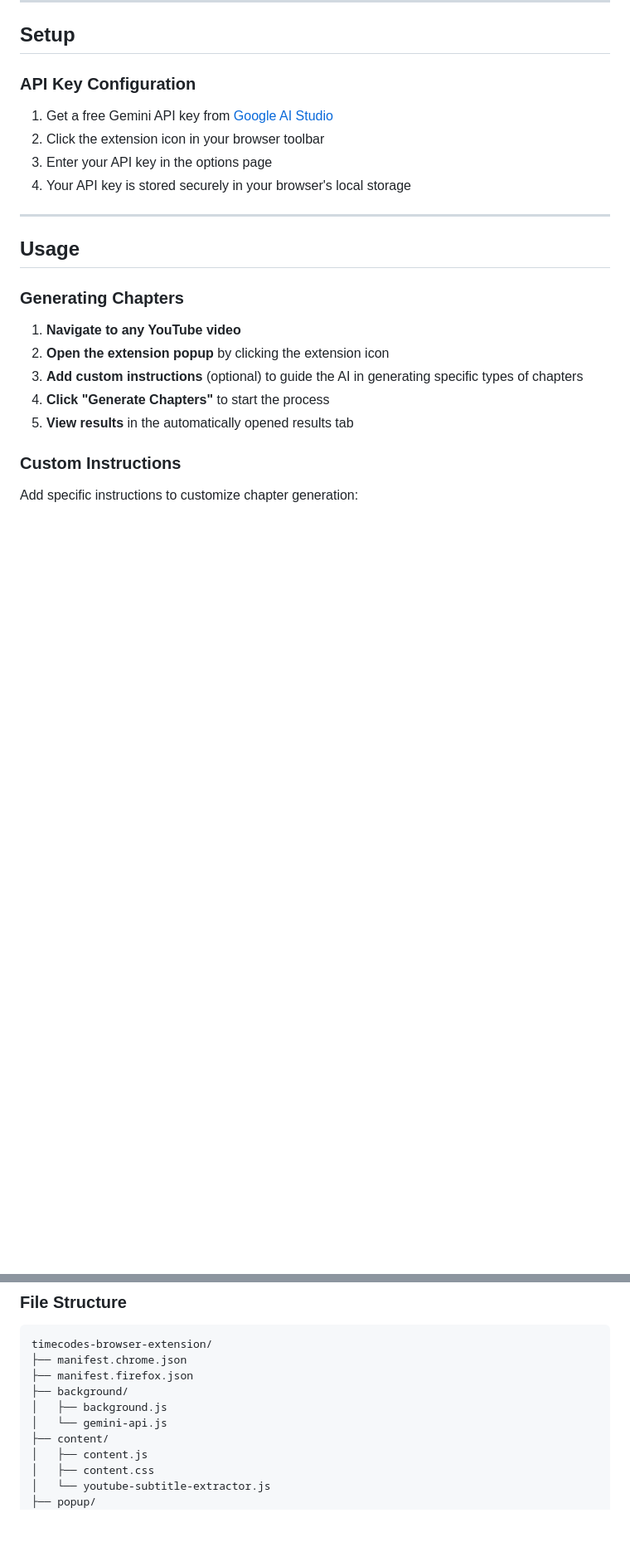
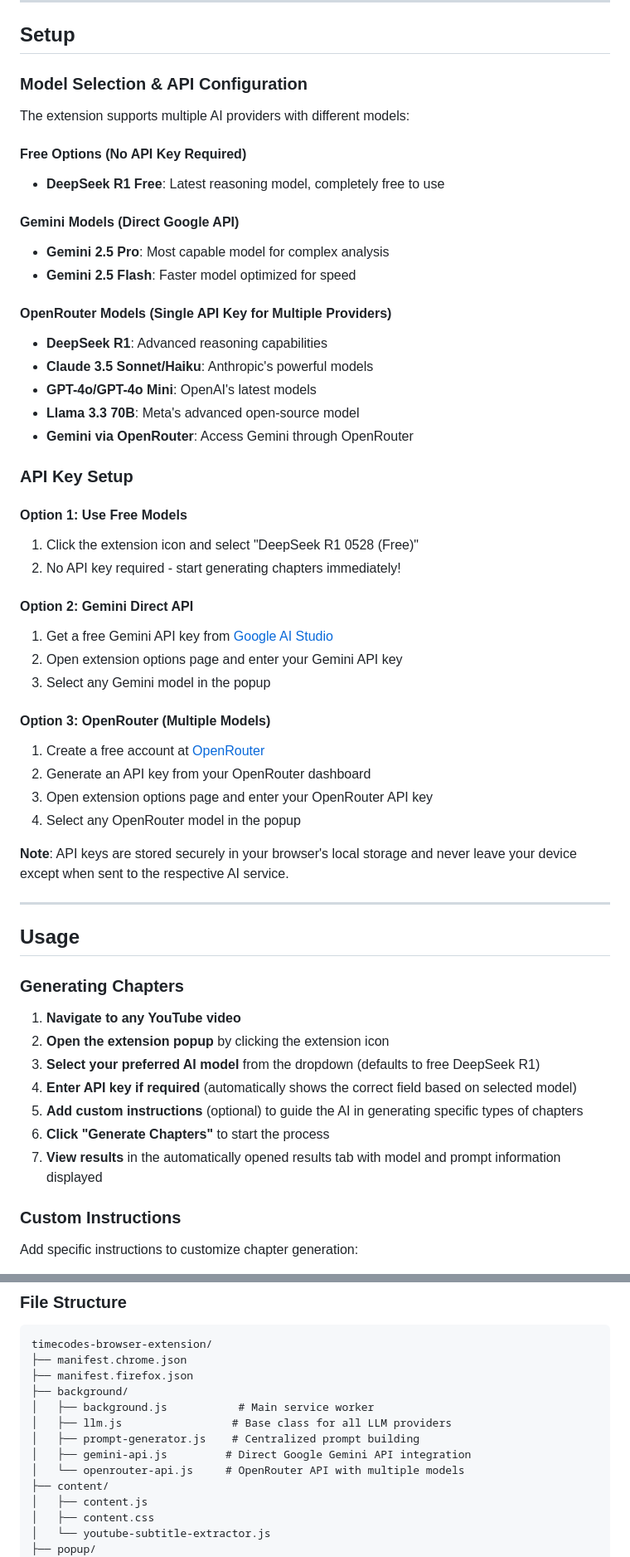
Before and after one commit to dpolivaev/video-chapters-extension, a Markdown page: README.md, 2 parts joined by grey strips. Shown at 83% size. Drawn GitHub-style; blank space fills up the shorter version.

Commit message:
Document new features in the README

```diff
--- a/README.md
+++ b/README.md
@@ -77,12 +80,42 @@ along with this program. If not, see [https://www.gnu.org/licenses/](https://www
 
 ## Setup
 
-### API Key Configuration
+### Model Selection & API Configuration
 
+The extension supports multiple AI providers with different models:
+
+#### Free Options (No API Key Required)
+* **DeepSeek R1 Free**: Latest reasoning model, completely free to use
+
+#### Gemini Models (Direct Google API)
+* **Gemini 2.5 Pro**: Most capable model for complex analysis
+* **Gemini 2.5 Flash**: Faster model optimized for speed
+
+#### OpenRouter Models (Single API Key for Multiple Providers)
+* **DeepSeek R1**: Advanced reasoning capabilities
+* **Claude 3.5 Sonnet/Haiku**: Anthropic's powerful models
+* **GPT-4o/GPT-4o Mini**: OpenAI's latest models
+* **Llama 3.3 70B**: Meta's advanced open-source model
+* **Gemini via OpenRouter**: Access Gemini through OpenRouter
+
+### API Key Setup
+
+#### Option 1: Use Free Models
+1. Click the extension icon and select "DeepSeek R1 0528 (Free)"
+2. No API key required - start generating chapters immediately!
+
+#### Option 2: Gemini Direct API
 1. Get a free Gemini API key from [Google AI Studio](https://ai.google.dev)
-2. Click the extension icon in your browser toolbar
-3. Enter your API key in the options page
-4. Your API key is stored securely in your browser's local storage
+2. Open extension options page and enter your Gemini API key
+3. Select any Gemini model in the popup
+
+#### Option 3: OpenRouter (Multiple Models)
+1. Create a free account at [OpenRouter](https://openrouter.ai)
+2. Generate an API key from your OpenRouter dashboard
+3. Open extension options page and enter your OpenRouter API key
+4. Select any OpenRouter model in the popup
+
+**Note**: API keys are stored securely in your browser's local storage and never leave your device except when sent to the respective AI service.
 
 ---
 
@@ -92,9 +125,11 @@ along with this program. If not, see [https://www.gnu.org/licenses/](https://www
 
 1. **Navigate to any YouTube video**
 2. **Open the extension popup** by clicking the extension icon
-3. **Add custom instructions** (optional) to guide the AI in generating specific types of chapters
-4. **Click "Generate Chapters"** to start the process
-5. **View results** in the automatically opened results tab
+3. **Select your preferred AI model** from the dropdown (defaults to free DeepSeek R1)
+4. **Enter API key if required** (automatically shows the correct field based on selected model)
+5. **Add custom instructions** (optional) to guide the AI in generating specific types of chapters
+6. **Click "Generate Chapters"** to start the process
+7. **View results** in the automatically opened results tab with model and prompt information displayed
 
 ### Custom Instructions
 
@@ -129,8 +164,11 @@ timecodes-browser-extension/
 ├── manifest.chrome.json
 ├── manifest.firefox.json
 ├── background/
-│   ├── background.js
-│   └── gemini-api.js
+│   ├── background.js           # Main service worker
+│   ├── llm.js                 # Base class for all LLM providers
+│   ├── prompt-generator.js    # Centralized prompt building
+│   ├── gemini-api.js         # Direct Google Gemini API integration
+│   └── openrouter-api.js     # OpenRouter API with multiple models
 ├── content/
 │   ├── content.js
 │   ├── content.css
```
Also changed, not shown: other parts of README.md (+41 -5 lines).
